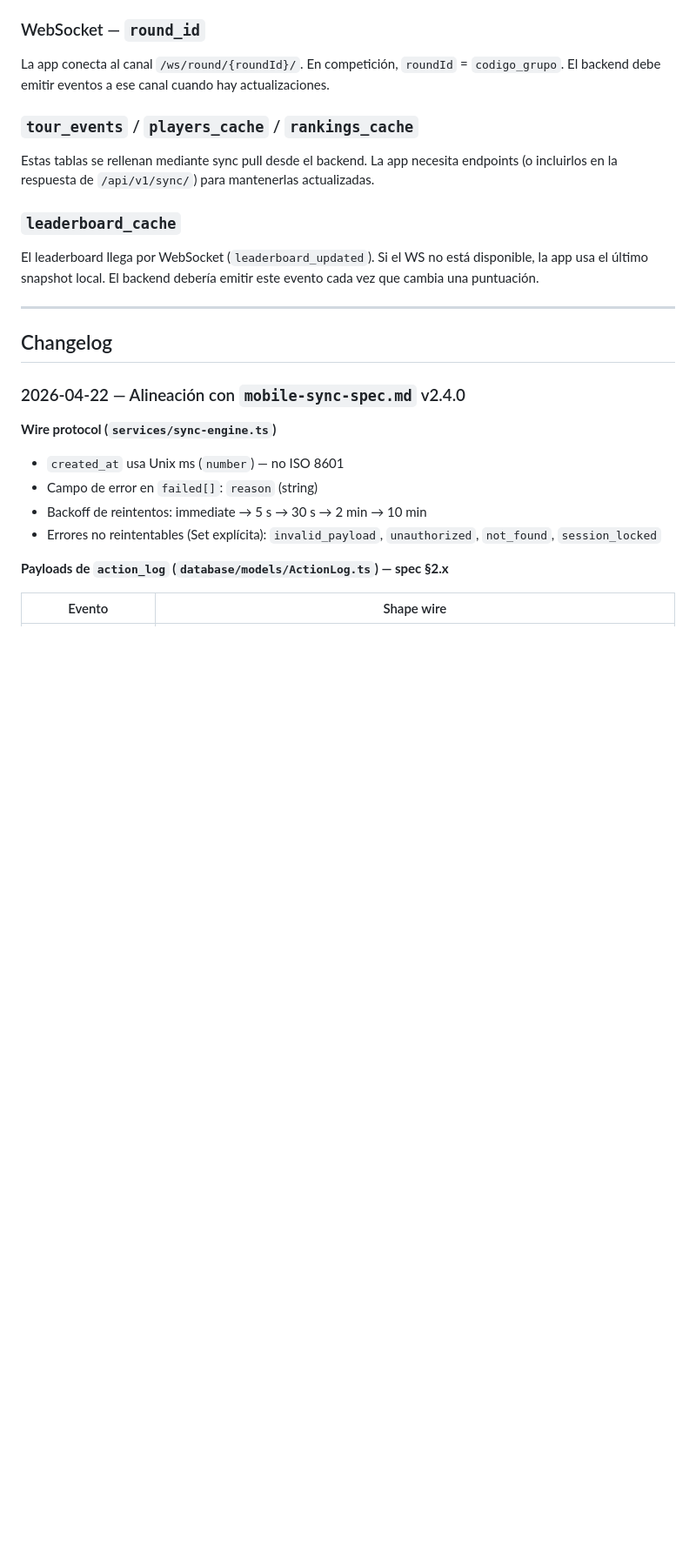
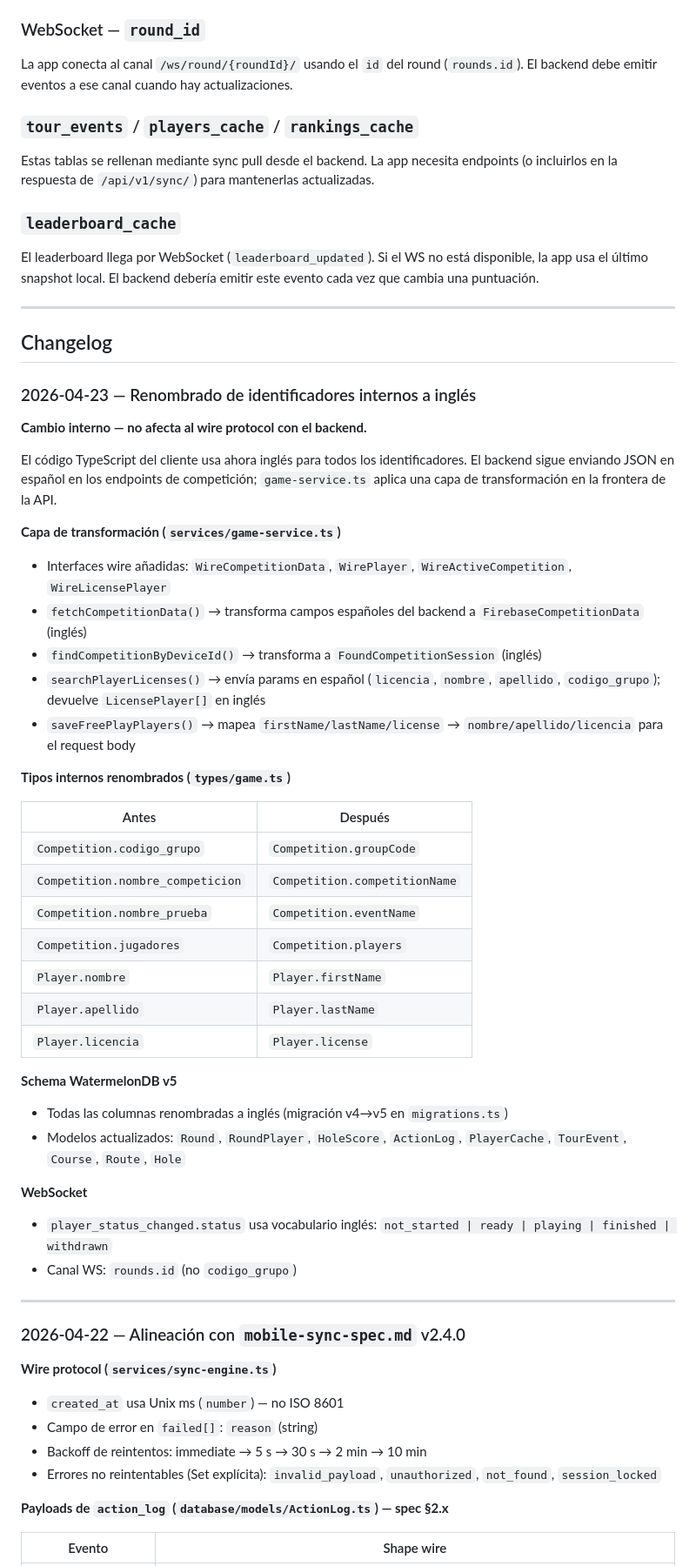
Before and after one commit to javier-itprofessional/GrankersMobile, a Markdown page: docs/technical-architecture.md, the part around one of its changes. Shown at 87% size. GitHub-like rendering; blank space fills up the shorter version.

Commit message:
Actualizar docs técnicos: schema v5, renombrado inglés, status WS
- Changelog entrada 2026-04-23: capa de transformación wire, tipos renombrados, schema v5
- Schema version: v4 → v5 en referencias del doc
- WebSocket: roundId usa rounds.id (no codigo_grupo); status en inglés
- player_status_changed: vocabulario actualizado a not_started|ready|playing|finished|withdrawn

Co-Authored-By: Claude Sonnet 4.6 <noreply@anthropic.com>

```diff
--- a/docs/technical-architecture.md
+++ b/docs/technical-architecture.md
@@ -664,7 +664,7 @@ Presente en **todas** las peticiones. Permite rastrear qué dispositivo físico
 - `player_id` en `round_players` → FK a `players_cache.external_id` en local (puede ser null si no está en caché)
 
 ### WebSocket — `round_id`
-La app conecta al canal `/ws/round/{roundId}/`. En competición, `roundId` = `codigo_grupo`. El backend debe emitir eventos a ese canal cuando hay actualizaciones.
+La app conecta al canal `/ws/round/{roundId}/` usando el `id` del round (`rounds.id`). El backend debe emitir eventos a ese canal cuando hay actualizaciones.
 
 ### `tour_events` / `players_cache` / `rankings_cache`
 Estas tablas se rellenan mediante sync pull desde el backend. La app necesita endpoints (o incluirlos en la respuesta de `/api/v1/sync/`) para mantenerlas actualizadas.
@@ -675,6 +675,46 @@ El leaderboard llega por WebSocket (`leaderboard_updated`). Si el WS no está di
 ---
 
 ## Changelog
+
+### 2026-04-23 — Renombrado de identificadores internos a inglés
+
+**Cambio interno — no afecta al wire protocol con el backend.**
+
+El código TypeScript del cliente usa ahora inglés para todos los identificadores. El backend
+sigue enviando JSON en español en los endpoints de competición; `game-service.ts` aplica una
+capa de transformación en la frontera de la API.
+
+**Capa de transformación (`services/game-service.ts`)**
+
+- Interfaces wire añadidas: `WireCompetitionData`, `WirePlayer`, `WireActiveCompetition`, `WireLicensePlayer`
+- `fetchCompetitionData()` → transforma campos españoles del backend a `FirebaseCompetitionData` (inglés)
+- `findCompetitionByDeviceId()` → transforma a `FoundCompetitionSession` (inglés)
+- `searchPlayerLicenses()` → envía params en español (`licencia`, `nombre`, `apellido`, `codigo_grupo`); devuelve `LicensePlayer[]` en inglés
+- `saveFreePlayPlayers()` → mapea `firstName/lastName/license` → `nombre/apellido/licencia` para el request body
+
+**Tipos internos renombrados (`types/game.ts`)**
+
+| Antes | Después |
+|-------|---------|
+| `Competition.codigo_grupo` | `Competition.groupCode` |
+| `Competition.nombre_competicion` | `Competition.competitionName` |
+| `Competition.nombre_prueba` | `Competition.eventName` |
+| `Competition.jugadores` | `Competition.players` |
+| `Player.nombre` | `Player.firstName` |
+| `Player.apellido` | `Player.lastName` |
+| `Player.licencia` | `Player.license` |
+
+**Schema WatermelonDB v5**
+
+- Todas las columnas renombradas a inglés (migración v4→v5 en `migrations.ts`)
+- Modelos actualizados: `Round`, `RoundPlayer`, `HoleScore`, `ActionLog`, `PlayerCache`, `TourEvent`, `Course`, `Route`, `Hole`
+
+**WebSocket**
+
+- `player_status_changed.status` usa vocabulario inglés: `not_started | ready | playing | finished | withdrawn`
+- Canal WS: `rounds.id` (no `codigo_grupo`)
+
+---
 
 ### 2026-04-22 — Alineación con `mobile-sync-spec.md` v2.4.0
 
```
Also changed, not shown: other parts of docs/technical-architecture.md (+7 -7 lines).
